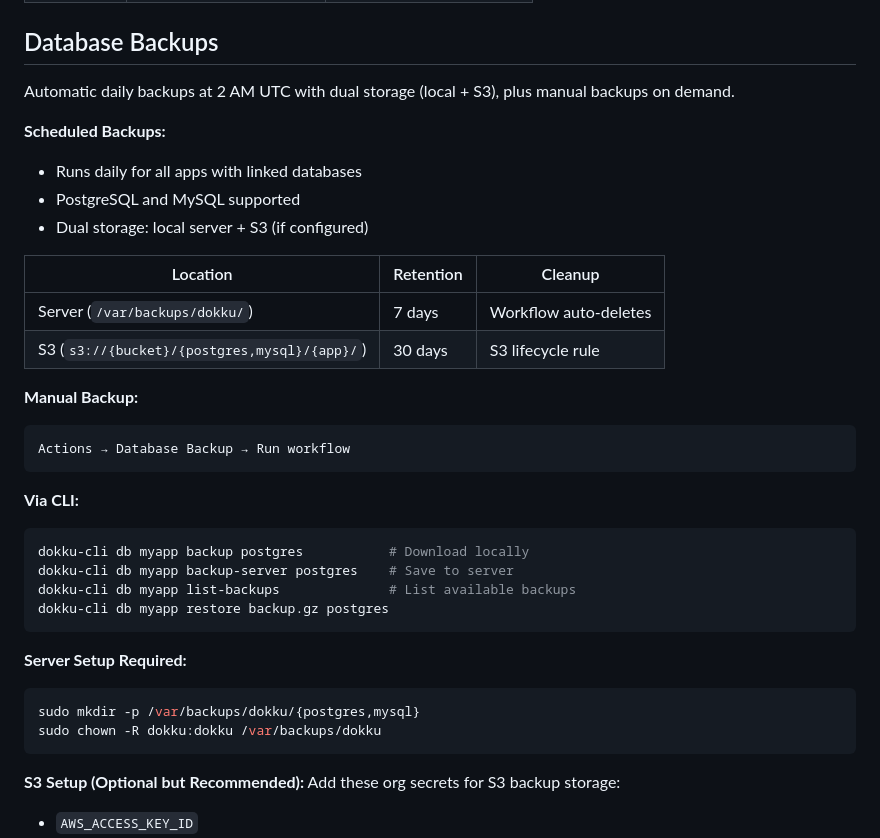
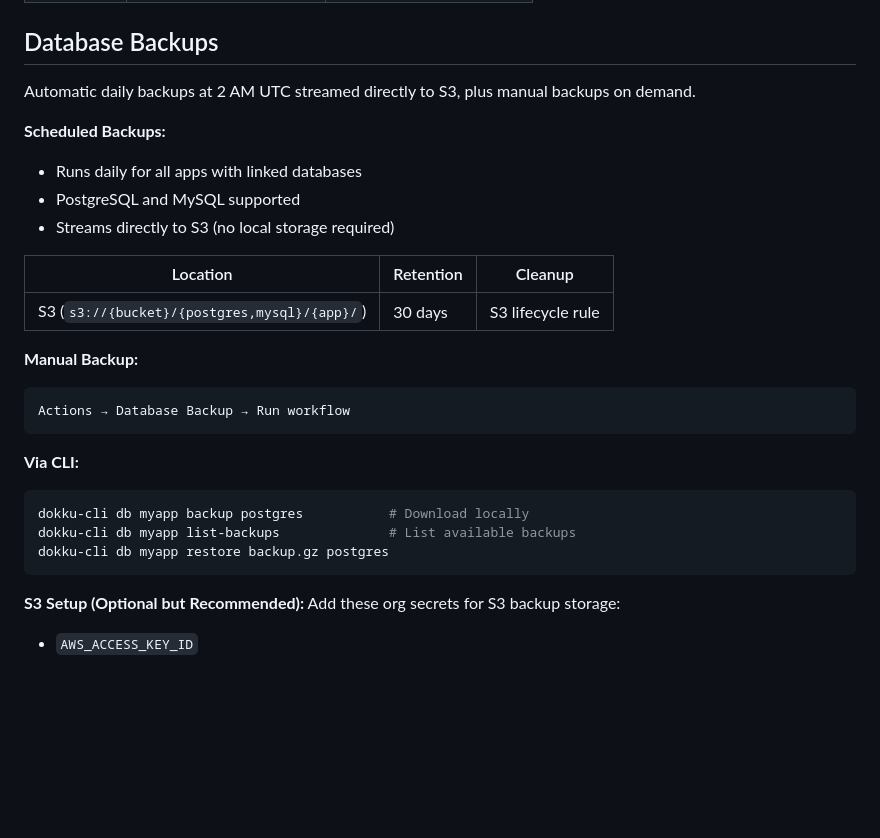
Before and after one commit to signalwire-demos/dokku-deploy-system, a Markdown page: README.md, the part around the change. GitHub-like rendering; blank space fills up the shorter version.

````diff
--- a/README.md
+++ b/README.md
@@ -366,16 +366,15 @@ Optionally set `DEPLOY_WEBHOOK_SECRET` for HMAC signature verification.
 
 ## Database Backups
 
-Automatic daily backups at 2 AM UTC with dual storage (local + S3), plus manual backups on demand.
+Automatic daily backups at 2 AM UTC streamed directly to S3, plus manual backups on demand.
 
 **Scheduled Backups:**
 - Runs daily for all apps with linked databases
 - PostgreSQL and MySQL supported
-- Dual storage: local server + S3 (if configured)
+- Streams directly to S3 (no local storage required)
 
 | Location | Retention | Cleanup |
 |----------|-----------|---------|
-| Server (`/var/backups/dokku/`) | 7 days | Workflow auto-deletes |
 | S3 (`s3://{bucket}/{postgres,mysql}/{app}/`) | 30 days | S3 lifecycle rule |
 
 **Manual Backup:**
@@ -386,15 +385,8 @@ Actions → Database Backup → Run workflow
 **Via CLI:**
 ```bash
 dokku-cli db myapp backup postgres           # Download locally
-dokku-cli db myapp backup-server postgres    # Save to server
 dokku-cli db myapp list-backups              # List available backups
 dokku-cli db myapp restore backup.gz postgres
-```
-
-**Server Setup Required:**
-```bash
-sudo mkdir -p /var/backups/dokku/{postgres,mysql}
-sudo chown -R dokku:dokku /var/backups/dokku
 ```
 
 **S3 Setup (Optional but Recommended):**
````
Also changed, not shown: CLAUDE.md (+5 -5 lines), docs/FEATURES.md (+2 -7 lines).
